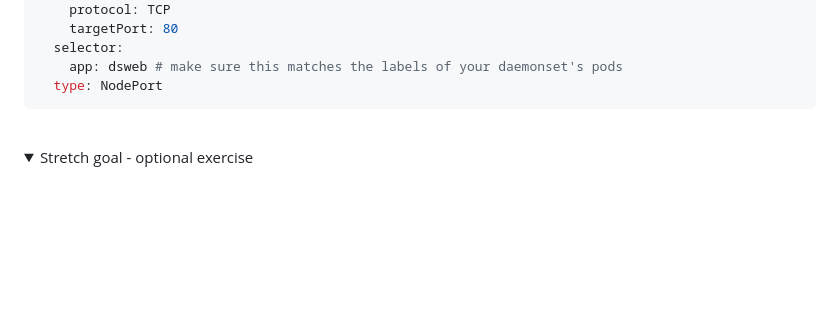
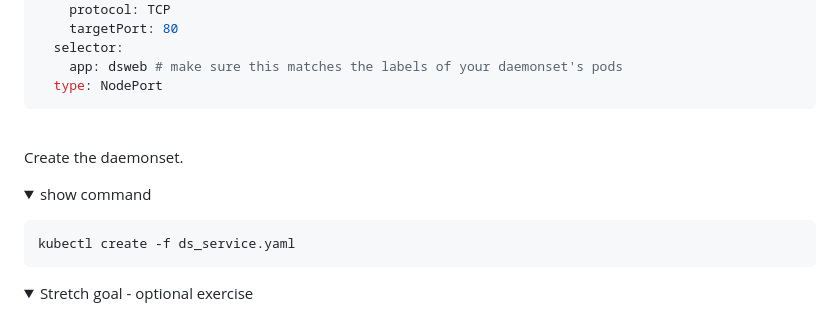
Before and after one commit to qatip/qakf-3day, a Markdown page: appxB/lab5.md, the part around the change. Rendered like a GitHub page; folded sections open; blank space fills up the shorter version.

Commit message:
labs updates

````diff
--- a/appxB/lab5.md
+++ b/appxB/lab5.md
@@ -93,6 +93,16 @@ spec:
 </p>
 </details>
 <br/>
+
+Create the daemonset.
+
+<details><summary>show command</summary>
+<p>
+
+```bash
+kubectl create -f ds_service.yaml
+```
+
 
 <details><summary>Stretch goal - optional exercise</summary>
 <p>
````
